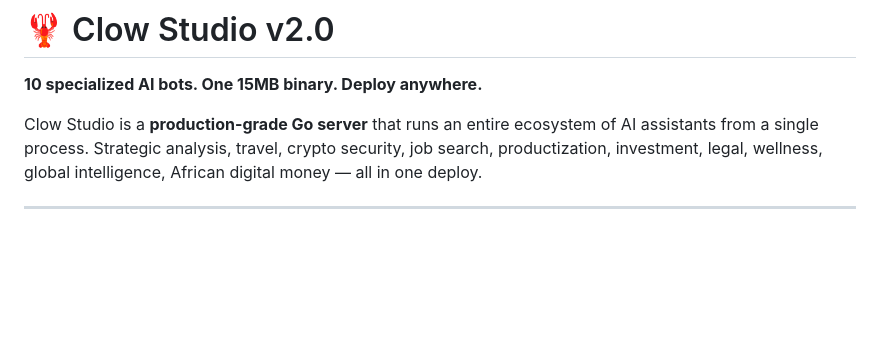
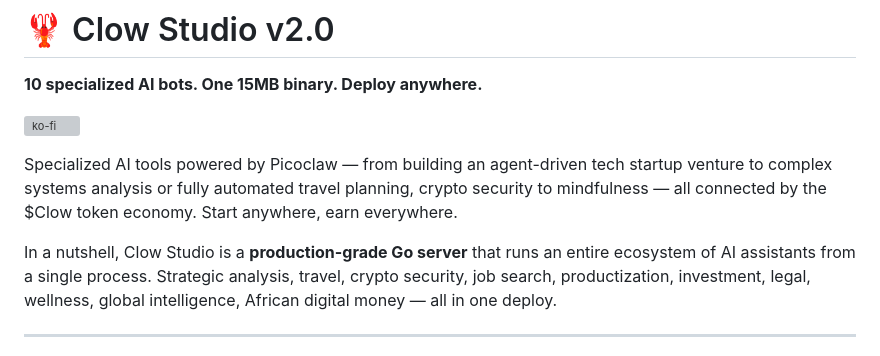
Before and after one commit to dnzengou/clow-studio, a Markdown page: README.md, the part around the change. GitHub-like rendering; blank space fills up the shorter version; grey boxes are pictures that could not be loaded.

Commit message:
Updated clow studio 2.0 readme file

```diff
--- a/README.md
+++ b/README.md
@@ -2,6 +2,13 @@
 
 **10 specialized AI bots. One 15MB binary. Deploy anywhere.**
 
+
+[![ko-fi](https://ko-fi.com/img/githubbutton_sm.svg)](https://ko-fi.com/Q5Q81SLST0)
+
+
+Specialized AI tools powered by Picoclaw — from building an agent-driven tech startup venture to complex systems analysis or fully automated travel planning, crypto security to mindfulness — all connected by the $Clow token economy. Start anywhere, earn everywhere.
+
+In a nutshell,
 Clow Studio is a **production-grade Go server** that runs an entire ecosystem of AI assistants from a single process. Strategic analysis, travel, crypto security, job search, productization, investment, legal, wellness, global intelligence, African digital money — all in one deploy.
 
 ---
```
